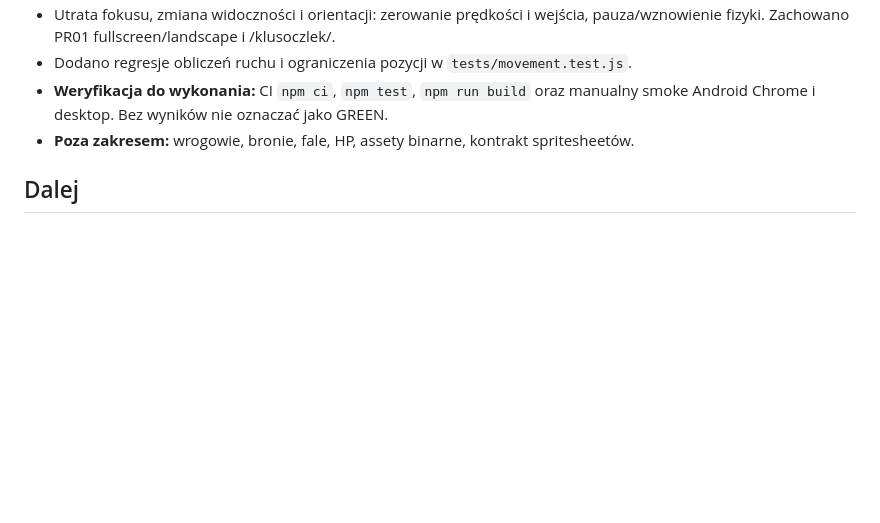
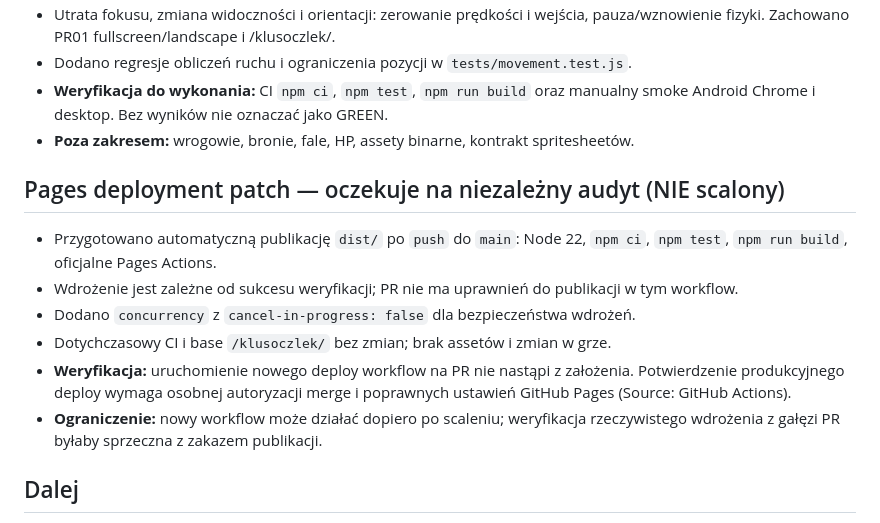
Before and after one commit to lukaszpeciak91-sys/klusoczlek, a Markdown page: docs/PROGRESS.md, the part around the change. GitHub-like rendering; blank space fills up the shorter version.

Commit message:
Docs: track Pages patch awaiting audit

```diff
--- a/docs/PROGRESS.md
+++ b/docs/PROGRESS.md
@@ -34,6 +34,14 @@
 - **Weryfikacja do wykonania:** CI `npm ci`, `npm test`, `npm run build` oraz manualny smoke Android Chrome i desktop. Bez wyników nie oznaczać jako GREEN.
 - **Poza zakresem:** wrogowie, bronie, fale, HP, assety binarne, kontrakt spritesheetów.
 
+## Pages deployment patch — oczekuje na niezależny audyt (NIE scalony)
+- Przygotowano automatyczną publikację `dist/` po `push` do `main`: Node 22, `npm ci`, `npm test`, `npm run build`, oficjalne Pages Actions.
+- Wdrożenie jest zależne od sukcesu weryfikacji; PR nie ma uprawnień do publikacji w tym workflow.
+- Dodano `concurrency` z `cancel-in-progress: false` dla bezpieczeństwa wdrożeń.
+- Dotychczasowy CI i base `/klusoczlek/` bez zmian; brak assetów i zmian w grze.
+- **Weryfikacja:** uruchomienie nowego deploy workflow na PR nie nastąpi z założenia. Potwierdzenie produkcyjnego deploy wymaga osobnej autoryzacji merge i poprawnych ustawień GitHub Pages (Source: GitHub Actions).
+- **Ograniczenie:** nowy workflow może działać dopiero po scaleniu; weryfikacja rzeczywistego wdrożenia z gałęzi PR byłaby sprzeczna z zakazem publikacji.
+
 ## Dalej
 - Audyt PR01 → testy → autoryzacja merge.
 - Następny etap po akceptacji: PR02 — wejście i ruch.
```
